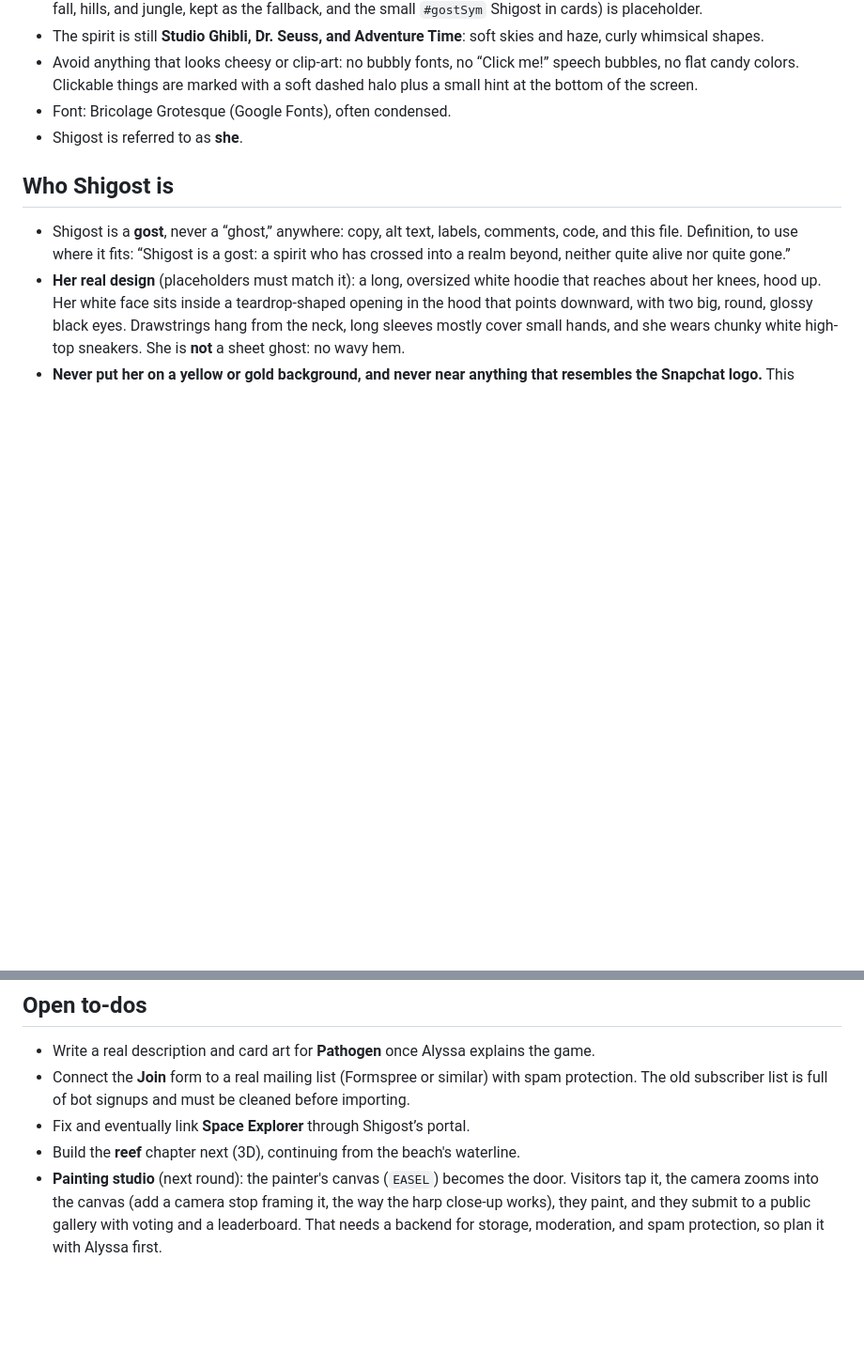
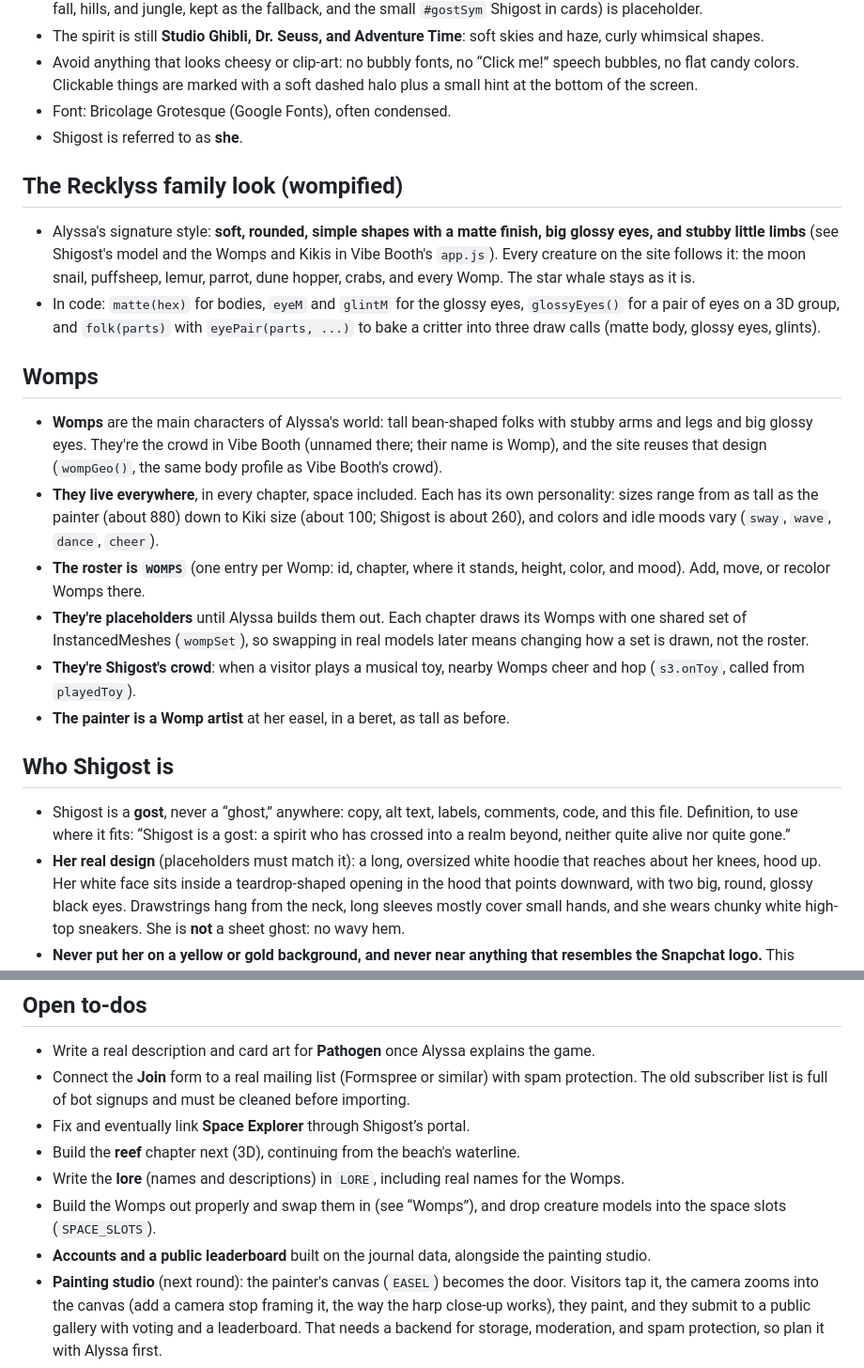
Before and after one commit to shigost/recklyss.com, a Markdown page: CLAUDE.md, 2 parts joined by grey strips. Shown at 94% size. GitHub-like rendering; blank space fills up the shorter version.

```diff
--- a/CLAUDE.md
+++ b/CLAUDE.md
@@ -48,6 +50,20 @@ When scrolling stops, each chapter plays an idle loop. Objects in each scene act
 - Avoid anything that looks cheesy or clip-art: no bubbly fonts, no “Click me!” speech bubbles, no flat candy colors. Clickable things are marked with a soft dashed halo plus a small hint at the bottom of the screen.
 - Font: Bricolage Grotesque (Google Fonts), often condensed.
 - Shigost is referred to as **she**.
+
+## The Recklyss family look (wompified)
+
+- Alyssa's signature style: **soft, rounded, simple shapes with a matte finish, big glossy eyes, and stubby little limbs** (see Shigost's model and the Womps and Kikis in Vibe Booth's `app.js`). Every creature on the site follows it: the moon snail, puffsheep, lemur, parrot, dune hopper, crabs, and every Womp. The star whale stays as it is.
+- In code: `matte(hex)` for bodies, `eyeM` and `glintM` for the glossy eyes, `glossyEyes()` for a pair of eyes on a 3D group, and `folk(parts)` with `eyePair(parts, ...)` to bake a critter into three draw calls (matte body, glossy eyes, glints).
+
+## Womps
+
+- **Womps** are the main characters of Alyssa's world: tall bean-shaped folks with stubby arms and legs and big glossy eyes. They're the crowd in Vibe Booth (unnamed there; their name is Womp), and the site reuses that design (`wompGeo()`, the same body profile as Vibe Booth's crowd).
+- **They live everywhere**, in every chapter, space included. Each has its own personality: sizes range from as tall as the painter (about 880) down to Kiki size (about 100; Shigost is about 260), and colors and idle moods vary (`sway`, `wave`, `dance`, `cheer`).
+- **The roster is `WOMPS`** (one entry per Womp: id, chapter, where it stands, height, color, and mood). Add, move, or recolor Womps there.
+- **They're placeholders** until Alyssa builds them out. Each chapter draws its Womps with one shared set of InstancedMeshes (`wompSet`), so swapping in real models later means changing how a set is drawn, not the roster.
+- **They're Shigost's crowd**: when a visitor plays a musical toy, nearby Womps cheer and hop (`s3.onToy`, called from `playedToy`).
+- **The painter is a Womp artist** at her easel, in a beret, as tall as before.
 
 ## Who Shigost is
 
@@ -178,6 +207,9 @@ Mobile Safari ran out of graphics memory and reloaded when the world was built f
 - Connect the **Join** form to a real mailing list (Formspree or similar) with spam protection. The old subscriber list is full of bot signups and must be cleaned before importing.
 - Fix and eventually link **Space Explorer** through Shigost’s portal.
 - Build the **reef** chapter next (3D), continuing from the beach's waterline.
+- Write the **lore** (names and descriptions) in `LORE`, including real names for the Womps.
+- Build the Womps out properly and swap them in (see “Womps”), and drop creature models into the space slots (`SPACE_SLOTS`).
+- **Accounts and a public leaderboard** built on the journal data, alongside the painting studio.
 - **Painting studio** (next round): the painter's canvas (`EASEL`) becomes the door. Visitors tap it, the camera zooms into the canvas (add a camera stop framing it, the way the harp close-up works), they paint, and they submit to a public gallery with voting and a leaderboard. That needs a backend for storage, moderation, and spam protection, so plan it with Alyssa first.
 - Drop in Shigost's shared animation clips when they're ready (see “Shigost's animations”).
 - After the domain transfer: point recklyss.com at GitHub Pages and set up email forwarding for info@recklyss.com.
```
Also changed, not shown: other parts of CLAUDE.md (+18 -3 lines).
